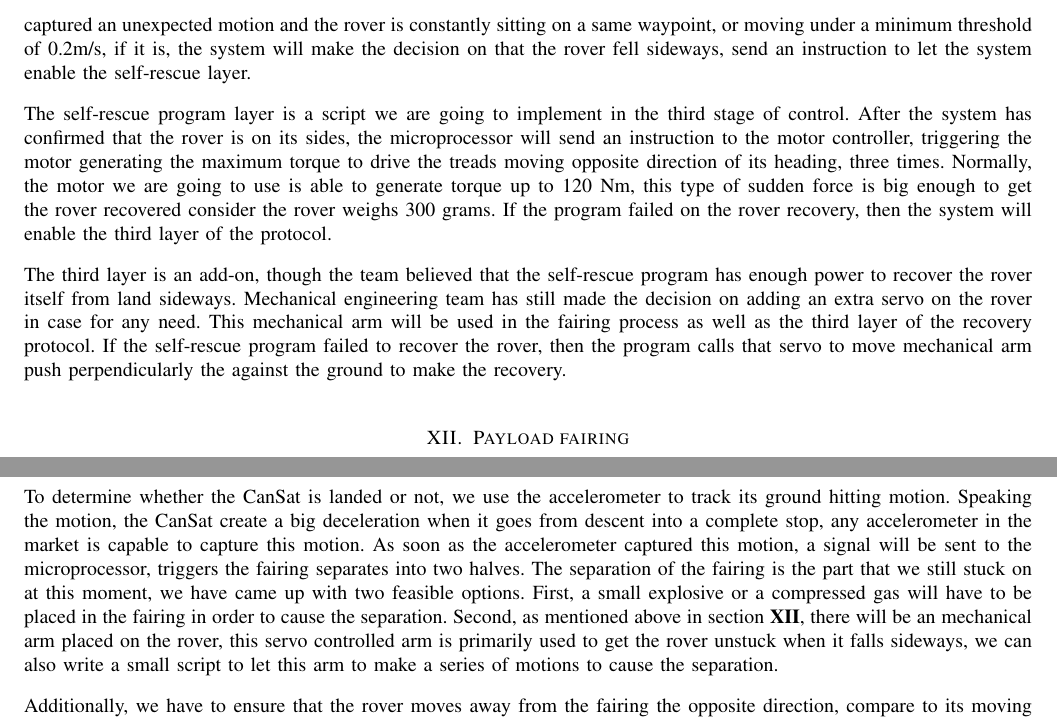
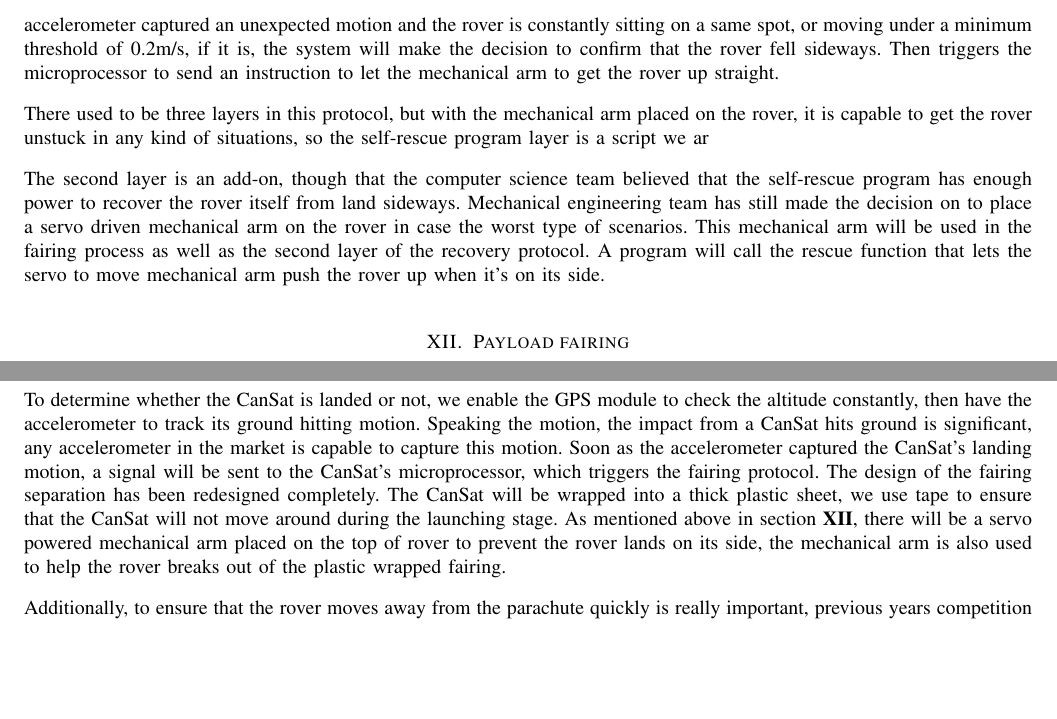
Before and after one commit to ARLISS-oregonstate-1617capstone/ARLISS-Micro-Satellite-Project, a LaTeX paper (docs/DesignDoc/design.tex): two parts of page 11 of 13, joined at a grey line, cut so that both start at the same text, the shorter picture padded with empty space. Compiled offline with pdfLaTeX; a missing font is replaced by an installed copy or a similar font; a LaTeX package or settings file that is missing is left out.

Commit message:
Zhaolong update his part

```diff
--- a/docs/DesignDoc/design.tex
+++ b/docs/DesignDoc/design.tex
@@ -253,9 +253,9 @@ The main goal of this task is to get the rover recovered from falling sideways.
 \par
-To determine whether the rover is operating under normal the conditions or running into problems, we simply utilize its moving speed and heading data from comparing the current waypoint with the last waypoint. If suddenly, the accelerometer captured an unexpected motion and the rover is constantly sitting on a same waypoint, or moving under a minimum threshold of 0.2m/s, if it is, the system will make the decision on that the rover fell sideways, send an instruction to let the system enable the self-rescue layer.\vspace{.3cm}
+To determine whether the rover is operating under normal conditions or running into problems, we simply comparing its current moving speed and heading data from comparing the current waypoint with the last logged waypoint. If suddenly, the accelerometer captured an unexpected motion and the rover is constantly sitting on a same spot, or moving under a minimum threshold of 0.2m/s, if it is, the system will make the decision to confirm that the rover fell sideways. Then triggers the microprocessor to send an instruction to let the mechanical arm to get the rover up straight.\vspace{.3cm}
 \par
-The self-rescue program layer is a script we are going to implement in the third stage of control. After the system has confirmed that the rover is on its sides, the microprocessor will send an instruction to the motor controller, triggering the motor generating the maximum torque to drive the treads moving opposite direction of its heading, three times. Normally, the motor we are going to use is able to generate torque up to 120 Nm, this type of sudden force is big enough to get the rover recovered consider the rover weighs 300 grams. If the program failed on the rover recovery, then the system will enable the third layer of the protocol. \vspace{.3cm}
+There used to be three layers in this protocol, but with the mechanical arm placed on the rover, it is capable to get the rover unstuck in any kind of situations, so the self-rescue program layer is a script we ar \vspace{.3cm}
 \par
-The third layer is an add-on, though the team believed that the self-rescue program has enough power to recover the rover itself from land sideways. Mechanical engineering team has still made the decision on adding an extra servo on the rover in case for any need. This mechanical arm will be used in the fairing process as well as the third layer of the recovery protocol. If the self-rescue program failed to recover the rover, then the program calls that servo to move mechanical arm push perpendicularly the against the ground to make the recovery. \vspace{.3cm}
+The second layer is an add-on, though that the computer science team believed that the self-rescue program has enough power to recover the rover itself from land sideways. Mechanical engineering team has still made the decision on to place a servo driven mechanical arm on the rover in case the worst type of scenarios. This mechanical arm will be used in the fairing process as well as the second layer of the recovery protocol. A program will call the rescue function that lets the servo to move mechanical arm push the rover up when it's on its side. \vspace{.3cm}
 \par
 
 \section{Payload fairing}
@@ -263,9 +263,9 @@ The main purpose of the research done into this subsystem was to help determine
 \par
 Per competition requirement, it is known that the fairing will be built out of a soda can and will probably contain cushioning on the inside to protect the payload. So this limits the options that can be used to separate the fairing. We have developed a solution that is inspired by the SpaceX Falcon Heavy and Falcon 9 payload fairing design, or two half-shells fairing design.\cite{SpaceX} We broke down this fairing protocol into two stages. First determine whether the CanSat is landed or not, if so then move onto the fairing separation stage so that the rover is able to move away as quick as possible. \vspace{.3cm}
 \par
-To determine whether the CanSat is landed or not, we use the accelerometer to track its ground hitting motion. Speaking the motion, the CanSat create a big deceleration when it goes from descent into a complete stop, any accelerometer in the market is capable to capture this motion. As soon as the accelerometer captured this motion, a signal will be sent to the microprocessor, triggers the fairing separates into two halves. The separation of the fairing is the part that we still stuck on at this moment, we have came up with two feasible options. First, a small explosive or a compressed gas will have to be placed in the fairing in order to cause the separation. Second, as mentioned above in section \textbf{XII}, there will be an mechanical arm placed on the rover, this servo controlled arm is primarily used to get the rover unstuck when it falls sideways, we can also write a small script to let this arm to make a series of motions to cause the separation.\vspace{.3cm}
+To determine whether the CanSat is landed or not, we enable the GPS module to check the altitude constantly, then have the accelerometer to track its ground hitting motion. Speaking the motion, the impact from a CanSat hits ground is significant, any accelerometer in the market is capable to capture this motion. Soon as the accelerometer captured the CanSat's landing motion, a signal will be sent to the CanSat's microprocessor, which triggers the fairing protocol. The design of the fairing separation has been redesigned completely. The CanSat will be wrapped into a thick plastic sheet, we use tape to ensure that the CanSat will not move around during the launching stage. As mentioned above in section \textbf{XII}, there will be a servo powered mechanical arm placed on the top of rover to prevent the rover lands on its side, the mechanical arm is also used to help the rover breaks out of the plastic wrapped fairing.\vspace{.3cm}
 \par
-Additionally, we have to ensure that the rover moves away from the fairing the opposite direction, compare to its moving direction before landing. This action will ensure that the rover won't get jammed with the parachute and able to move onto the next stage as soon as possible. We simply write a script that let the GPS and accelerometer to determine it's landing direction, and set the rover's initial heading the opposite direction of its descent heading. Many teams from previous years competition have stuck on this stage, specifically their CanSat were jammed by the parachute, made theirs rovers aren't able to go anywhere.\vspace{.3cm}
+Additionally, to ensure that the rover moves away from the parachute quickly is really important, previous years competition shown that several teams rover drove into the parachute, end up broken or stuck. To prevent this happens on the CanSat, we simply write a protocol that separates the parachute and the rover during the landing stage. We simply write a script that let the GPS and accelerometer to determine it's landing direction, and set the rover's initial heading the opposite direction of its descent heading. Many teams from previous years competition have stuck on this stage, specifically their CanSat were jammed by the parachute, made theirs rovers aren't able to go anywhere.\vspace{.3cm}
 
 \section{Amendments}
 \subsection{Control Board: 2/11/17}
```
Also changed, not shown: docs/DesignDoc/design.tex (2 more changed lines).
